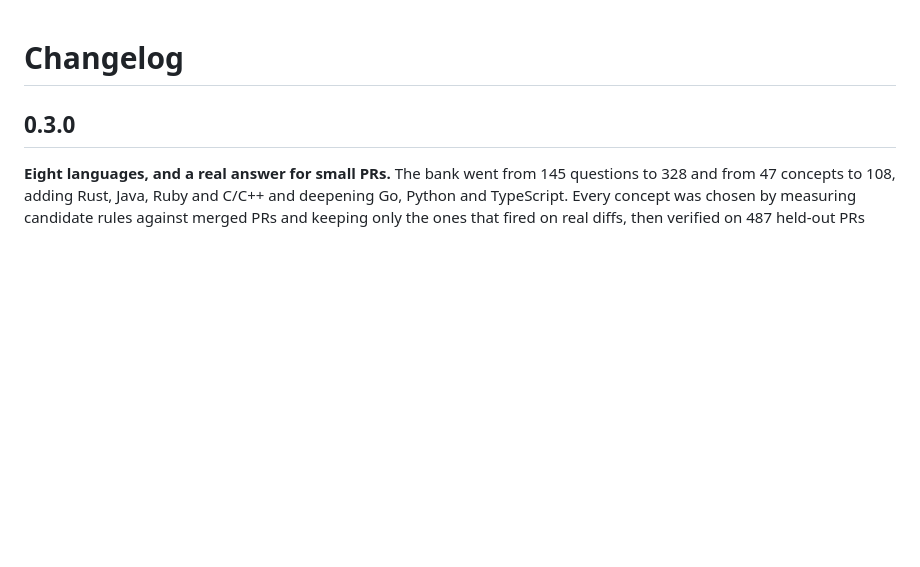
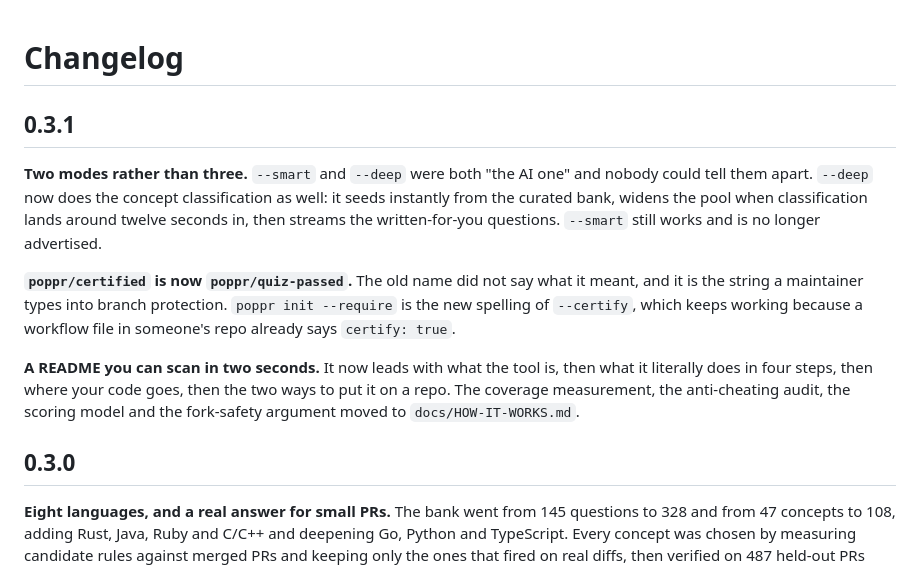
Before and after one commit to QuokkaPride/PopPR, a Markdown page: CHANGELOG.md, the part around the change. Drawn GitHub-style; blank space fills up the shorter version.

Commit message:
Changelog for 0.3.1

```diff
--- a/CHANGELOG.md
+++ b/CHANGELOG.md
@@ -1,4 +1,22 @@
 # Changelog
+
+## 0.3.1
+
+**Two modes rather than three.** `--smart` and `--deep` were both "the AI one"
+and nobody could tell them apart. `--deep` now does the concept classification
+as well: it seeds instantly from the curated bank, widens the pool when
+classification lands around twelve seconds in, then streams the written-for-you
+questions. `--smart` still works and is no longer advertised.
+
+**`poppr/certified` is now `poppr/quiz-passed`.** The old name did not say what
+it meant, and it is the string a maintainer types into branch protection.
+`poppr init --require` is the new spelling of `--certify`, which keeps working
+because a workflow file in someone's repo already says `certify: true`.
+
+**A README you can scan in two seconds.** It now leads with what the tool is,
+then what it literally does in four steps, then where your code goes, then the
+two ways to put it on a repo. The coverage measurement, the anti-cheating audit,
+the scoring model and the fork-safety argument moved to `docs/HOW-IT-WORKS.md`.
 
 ## 0.3.0
 
```
